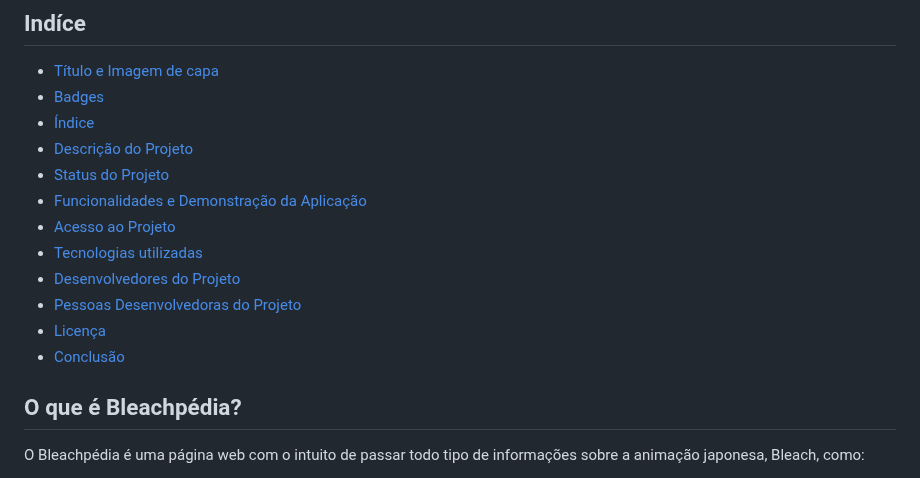
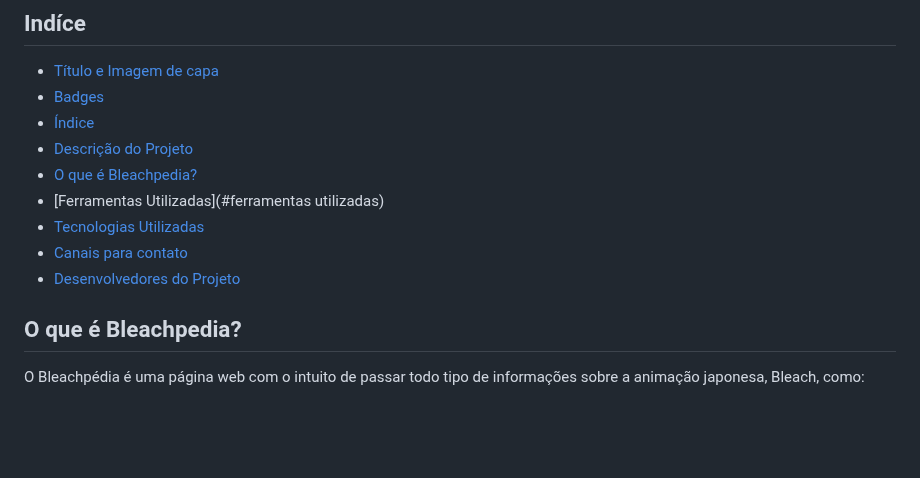
Before and after one commit to HeykyM/testando, a Markdown page: README.md, the part around the change. GitHub-like rendering; blank space fills up the shorter version.

```diff
--- a/README.md
+++ b/README.md
@@ -5,16 +5,13 @@
 * [Badges](#badges)
 * [Índice](#índice)
 * [Descrição do Projeto](#descrição-do-projeto)
-* [Status do Projeto](#status-do-Projeto)
-* [Funcionalidades e Demonstração da Aplicação](#funcionalidades-e-demonstração-da-aplicação)
-* [Acesso ao Projeto](#acesso-ao-projeto)
-* [Tecnologias utilizadas](#tecnologias-utilizadas)
+* [O que é Bleachpedia?](#o-que-é-bleachpedia?)
+* [Ferramentas Utilizadas](#ferramentas utilizadas)
+* [Tecnologias Utilizadas](#tecnologias-utilizadas)
+* [Canais para contato](#canais-para-contato)
 * [Desenvolvedores do Projeto](#desenvolvedores-do-projeto)
-* [Pessoas Desenvolvedoras do Projeto](#pessoas-desenvolvedoras)
-* [Licença](#licença)
-* [Conclusão](#conclusão)
 
-##  O que é Bleachpédia?
+##  O que é Bleachpedia?
 
 O Bleachpédia é uma página web com o intuito de passar todo tipo de informações sobre a animação japonesa, Bleach, como:
 
```
